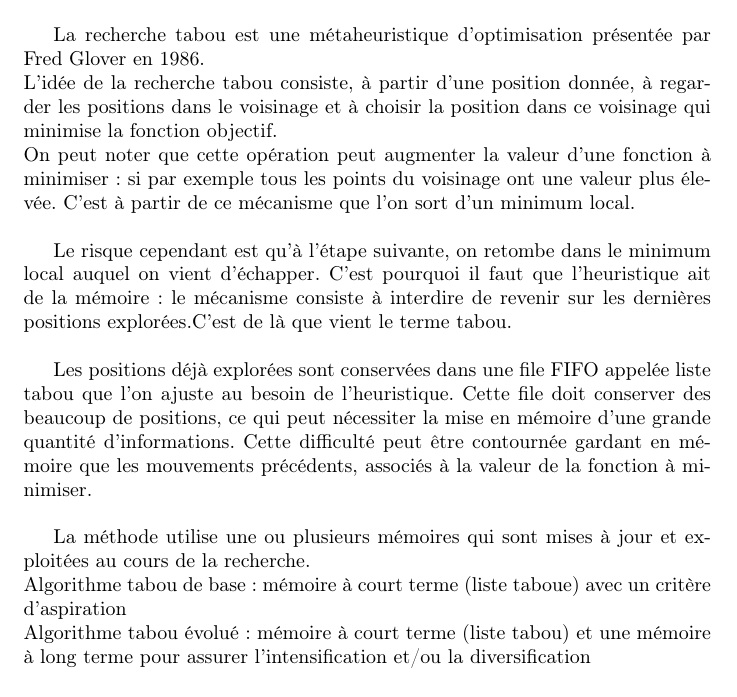
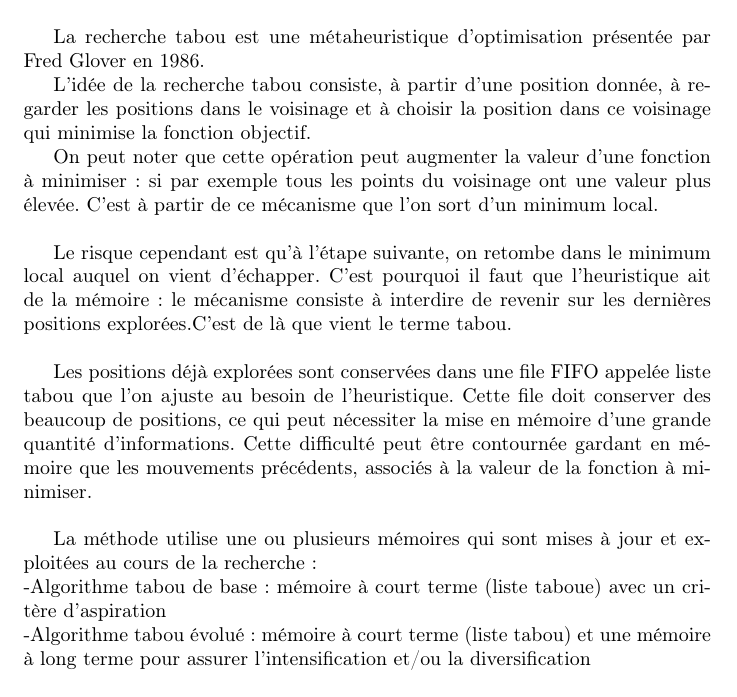
Before and after one commit to reidakdumont/RecuitSimule, a LaTeX document (Rapport/overview.tex): part of page 11 of 16, cut so that both start at the same text. Compiled offline with pdfLaTeX.

Commit message:
Redone indentation

```diff
--- a/Rapport/overview.tex
+++ b/Rapport/overview.tex
@@ -248,17 +248,19 @@ adaptée pour résoudre ce problème.
 \section{La recherche Tabou}
 Nous n’allons pas détailler les différentes techniques rattachées à  cette méthode, car ce n’est pas le propos de ce rapport. Nous allons, toutefois, récapituler très brièvement, les grands traits caractéristiques de la recherche tabou.\\
 
-La recherche tabou est une métaheuristique d'optimisation présentée par Fred Glover en 1986.\\
-L'idée de la recherche tabou consiste, à partir d'une position donnée, à regarder les positions dans le voisinage et à choisir la position dans ce voisinage qui minimise la fonction objectif.\\
+La recherche tabou est une métaheuristique d'optimisation présentée par Fred Glover en 1986.
+
+L'idée de la recherche tabou consiste, à partir d'une position donnée, à regarder les positions dans le voisinage et à choisir la position dans ce voisinage qui minimise la fonction objectif.
+
 On peut noter que cette opération peut augmenter la valeur d'une fonction à minimiser : si par exemple tous les points du voisinage ont une valeur plus élevée. C'est à partir de ce mécanisme que l'on sort d'un minimum local.\\
 
 Le risque cependant est qu'à l'étape suivante, on retombe dans le minimum local auquel on vient d'échapper. C'est pourquoi il faut que l'heuristique ait de la mémoire : le mécanisme consiste à interdire de revenir sur les dernières positions explorées.C'est de là que vient le terme tabou.\\
 
 Les positions déjà explorées sont conservées dans une file FIFO appelée liste tabou que l'on ajuste au besoin de l'heuristique. Cette file doit conserver des beaucoup de positions, ce qui peut  nécessiter la mise en mémoire d'une grande quantité d'informations. Cette difficulté peut être contournée gardant en mémoire que les mouvements précédents, associés à la valeur de la fonction à minimiser.\\
 
-La méthode utilise une ou plusieurs mémoires  qui sont mises à jour et exploitées au cours de la recherche.\\
-Algorithme tabou de base : mémoire à court terme (liste taboue) avec un critère d'aspiration\\
-Algorithme tabou évolué : mémoire à court terme (liste tabou) et une mémoire à long terme pour assurer l’intensification et/ou la diversification\\
+La méthode utilise une ou plusieurs mémoires  qui sont mises à jour et exploitées au cours de la recherche :\\
+-Algorithme tabou de base : mémoire à court terme (liste taboue) avec un critère d'aspiration\\
+-Algorithme tabou évolué : mémoire à court terme (liste tabou) et une mémoire à long terme pour assurer l’intensification et/ou la diversification\\
 
 Pour l’algorithme tabou de base on introduit un critère d'aspiration pour éviter d’éliminer des mouvements (car tabou) alors qu’ils sont utiles. C’est donc un critère qui permet d’accepter un mouvement précédemment tabou. Un critère d’aspiration peut être, par exemple, d’accepter une configuration si elle est meilleur que celle actuel.\\
 
```
Also changed, not shown: Rapport/overview.tex (2 more changed lines).
